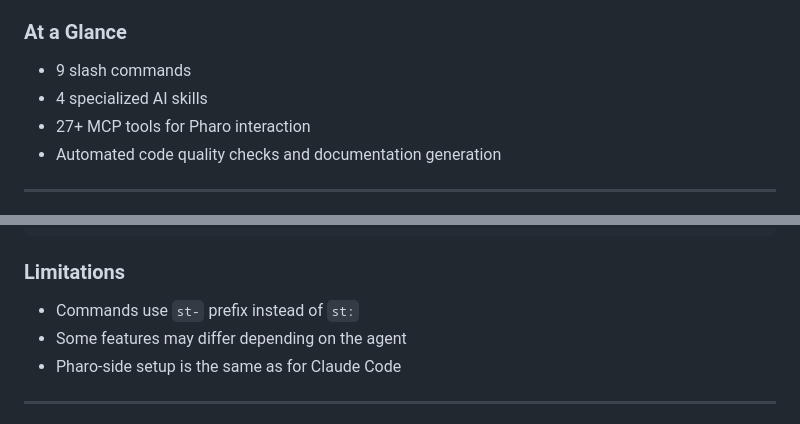
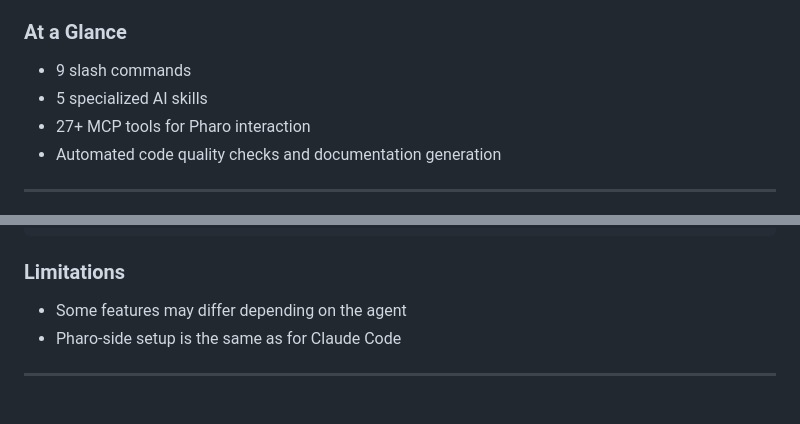
Before and after one commit to mumez/smalltalk-dev-plugin-slides, a Markdown page: introducing-smalltalk-dev-plugin-en.md, 2 parts joined by grey strips. Rendered like a GitHub page.

```diff
--- a/introducing-smalltalk-dev-plugin-en.md
+++ b/introducing-smalltalk-dev-plugin-en.md
@@ -101,7 +101,7 @@ We gave AI the complete skillset for Smalltalk development:
 ### At a Glance
 
 - 9 slash commands
-- 4 specialized AI skills
+- 5 specialized AI skills
 - 27+ MCP tools for Pharo interaction
 - Automated code quality checks and documentation generation
 
@@ -183,7 +183,6 @@ Setup scripts are provided for Cursor, Windsurf, and Antigravity:
 
 ### Limitations
 
-- Commands use `st-` prefix instead of `st:`
 - Some features may differ depending on the agent
 - Pharo-side setup is the same as for Claude Code
 
```
Also changed, not shown: other parts of introducing-smalltalk-dev-plugin-en.md (+30 -32 lines).
